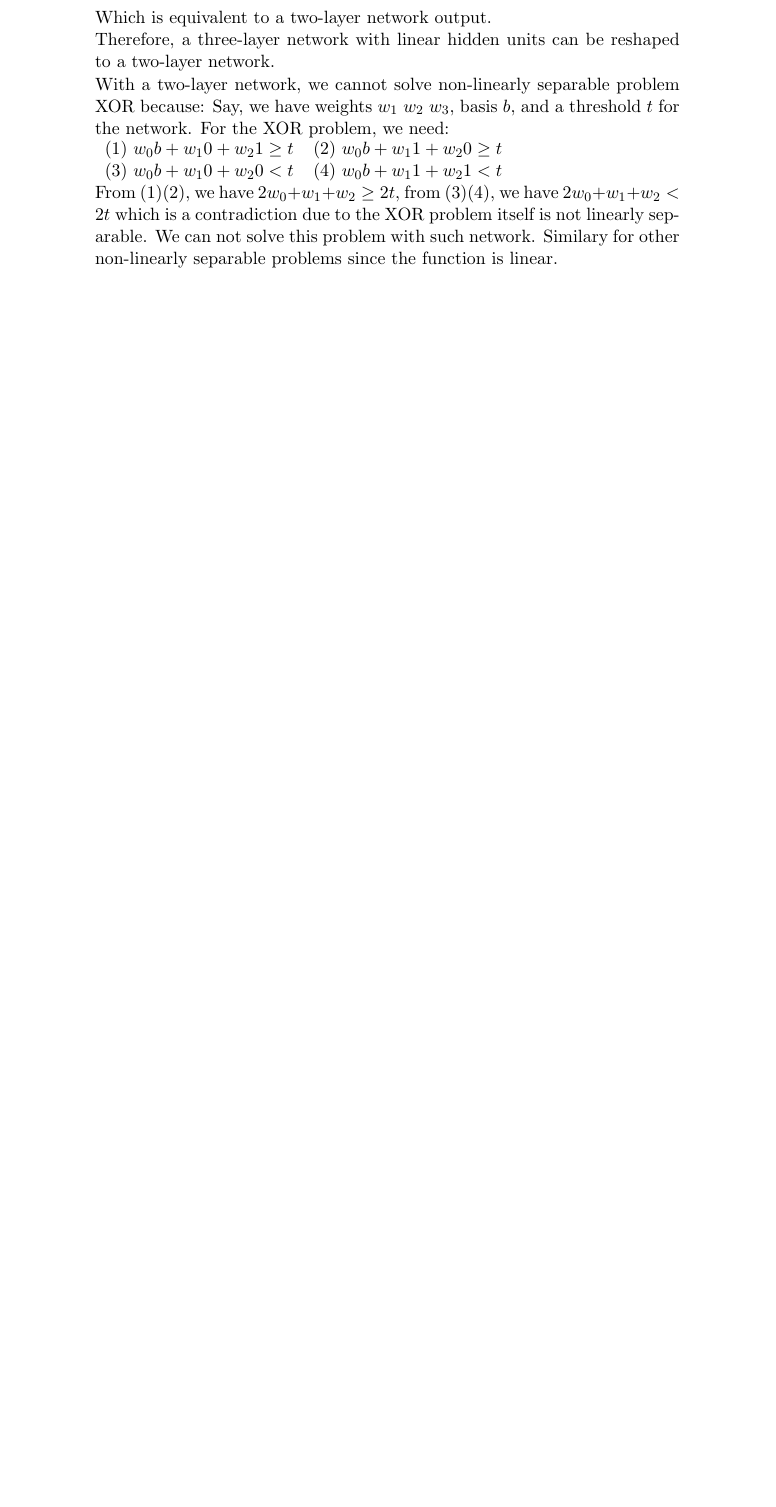
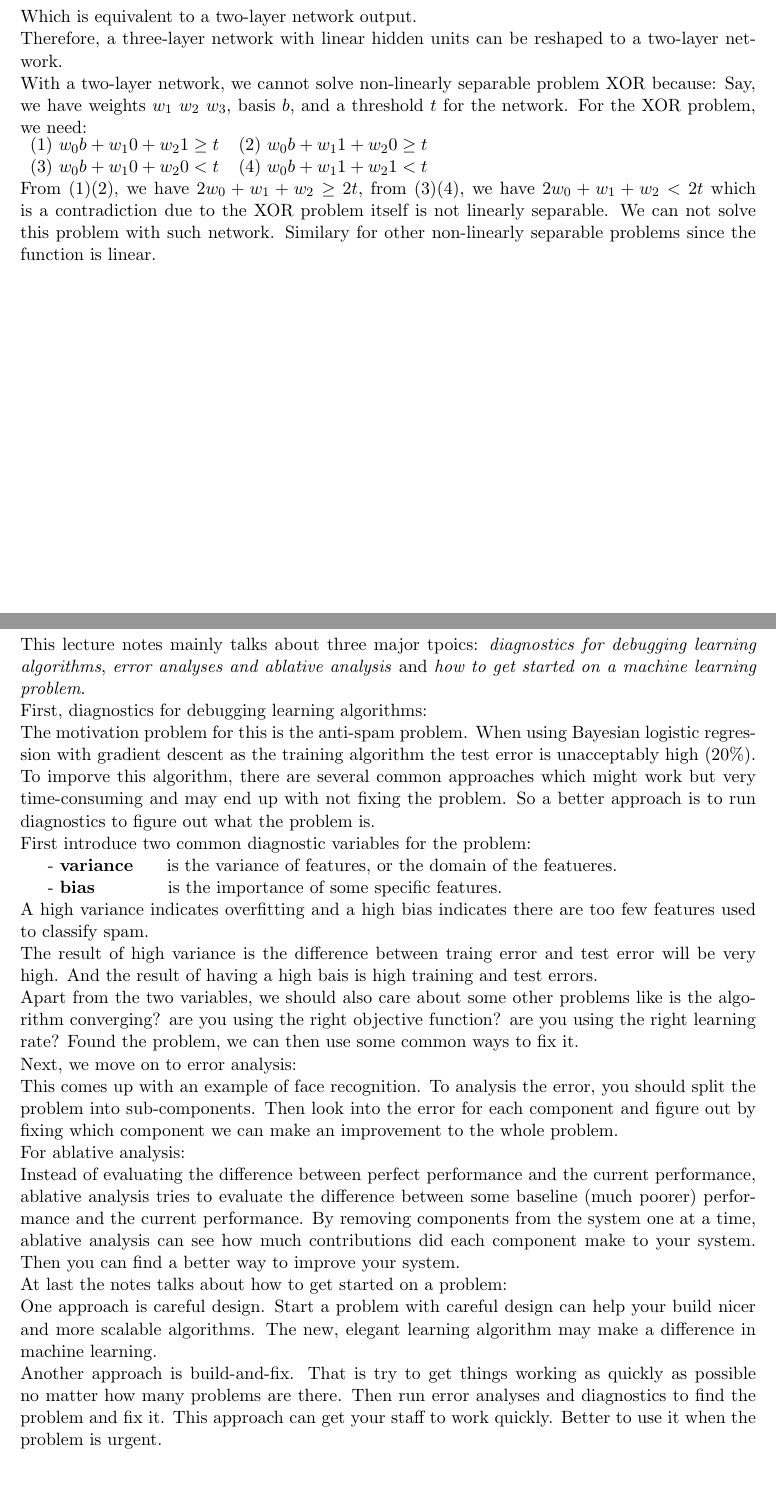
Before and after one commit to luowei89/neu-courses, a LaTeX problem sheet (cs6140/hw2/hw2.tex): part of page 4 of 5 before the commit and two parts of pages 4 and 5 of 6 after it, the two joined at a grey line, cut so that both start at the same text, the shorter picture padded with empty space. Compiled offline with pdfLaTeX.

Commit message:
finishing ml hw2

```diff
--- a/cs6140/hw2/hw2.tex
+++ b/cs6140/hw2/hw2.tex
@@ -1,4 +1,5 @@
 \documentclass[11pt,a4paper,fleqn]{article}
+\usepackage[margin=1in]{geometry}
 \usepackage{graphicx}
 \usepackage{multirow}
 \usepackage{hhline}
@@ -108,4 +109,23 @@ With a two-layer network, we cannot solve non-linearly separable problem XOR bec
 \end{tabular}\\
 From (1)(2), we have $2w_0+w_1+w_2 \ge 2t$, from (3)(4), we have $2w_0+w_1+w_2 < 2t$ which is a contradiction due to the XOR problem itself is not linearly separable. We can not solve this problem with such network. Similary for other non-linearly separable problems since the function is linear.\\
 \newpage \noindent
-\textbf{PROBLEM 5}\\ \\
+\textbf{PROBLEM 5} a\\ \\
+This lecture notes mainly talks about three major tpoics: \textit{diagnostics for debugging learning algorithms}, \textit{error analyses and ablative analysis} and \textit{how to get started on a machine learning problem}.\\
+First, diagnostics for debugging learning algorithms:\\
+The motivation problem for this is the anti-spam problem. When using Bayesian logistic regression with gradient descent as the training algorithm the test error is unacceptably high (20\%).
+To imporve this algorithm, there are several common approaches which might work but very time-consuming and may end up with not fixing the problem.
+So a better approach is to run diagnostics to figure out what the problem is.\\
+First introduce two common diagnostic variables for the problem: \\
+\indent - \textbf{variance} \indent is the variance of features, or the domain of the featueres.\\
+\indent - \textbf{bias} \indent\indent\ \  is the importance of some specific features.\\
+A high variance indicates overfitting and a high bias indicates there are too few features used to classify spam.\\
+The result of high variance is the difference between traing error and test error will be very high. And the result of having a high bais is high training and test errors.\\
+Apart from the two variables, we should also care about some other problems like is the algorithm converging? are you using the right objective function? are you using the right learning rate?  Found the problem, we can then use some common ways to fix it.\\
+Next, we move on to error analysis:\\
+This comes up with an example of face recognition. To analysis the error, you should split the problem into sub-components. Then look into the error for each component and figure out by fixing which component we can make an improvement to the whole problem.\\
+For ablative analysis:\\
+Instead of evaluating the difference between perfect performance and the current performance, ablative analysis tries to evaluate the difference between some baseline (much poorer) performance and the current performance. By removing components from the system one at a time, ablative analysis can see how much contributions did each component make to your system. Then you can find a better way to improve your system.\\
+At last the notes talks about how to get started  on a problem:\\
+One approach is careful design. Start a problem with careful design can help your build nicer and more scalable algorithms. The new, elegant learning algorithm may make a difference in machine learning.\\
+Another approach is build-and-fix. That is try to get things working as quickly as possible no matter how many problems are there. Then run error analyses and diagnostics to find the problem and fix it. This approach can get your staff to work quickly. Better to use it when the problem is urgent.
+\newpage \noindent
```
Also changed, not shown: cs6140/hw2/hw2.pdf, cs6140/hw2/hw2.tex (16 more changed lines).
